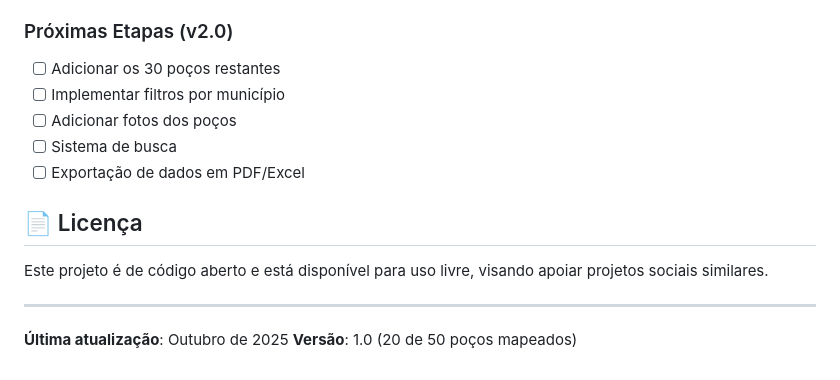
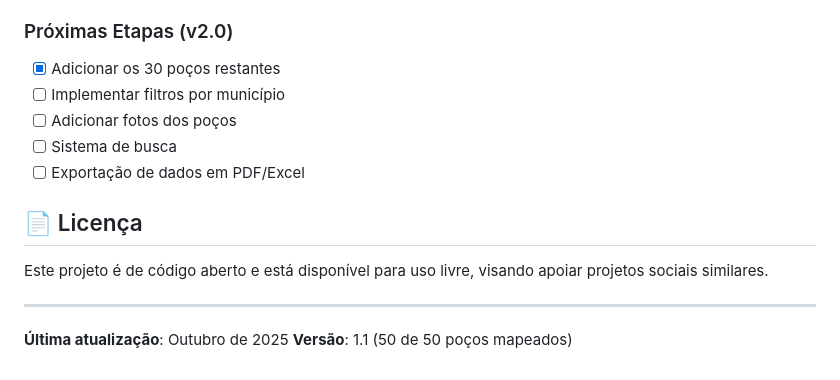
Before and after one commit to TSB89/ong-love-together-brasil, a Markdown page: README.md, the part around the change. Drawn GitHub-style.

```diff
--- a/README.md
+++ b/README.md
@@ -74,7 +74,7 @@ mapa-pocos-love-together/
 - [x] Design responsivo
 
 ### Próximas Etapas (v2.0)
-- [ ] Adicionar os 30 poços restantes
+- [x] Adicionar os 30 poços restantes
 - [ ] Implementar filtros por município
 - [ ] Adicionar fotos dos poços
 - [ ] Sistema de busca
@@ -87,4 +87,4 @@ Este projeto é de código aberto e está disponível para uso livre, visando ap
 ---
 
 **Última atualização**: Outubro de 2025
-**Versão**: 1.0 (20 de 50 poços mapeados)
+**Versão**: 1.1 (50 de 50 poços mapeados)
```
